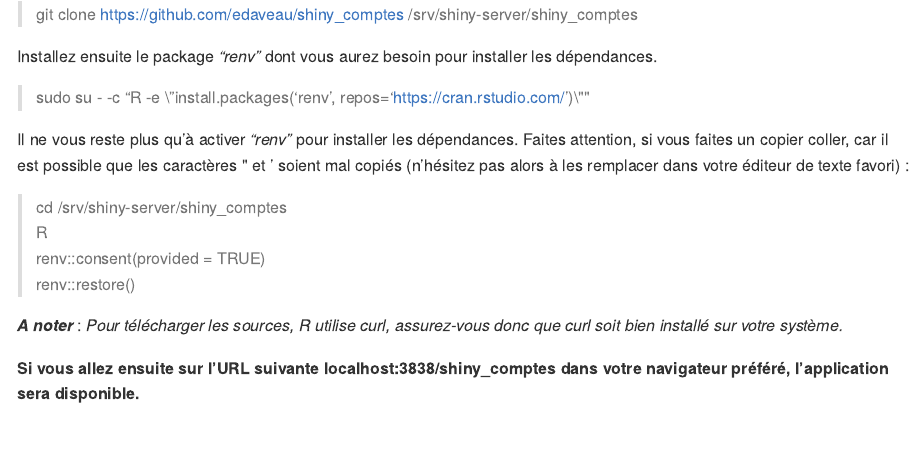
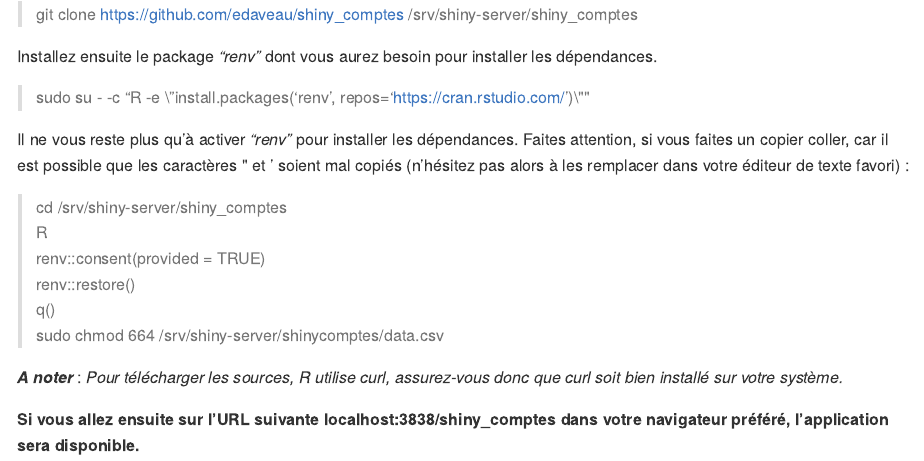
Before and after one commit to edaveau/shiny_comptes, an R Markdown document (readme.Rmd): the page in a window 1100 px wide, from 1840 px down. The pictures show the output file readme.md that the author committed with the source, drawn offline in the style of GitHub.

Commit message:
added chmod in readme.md

```diff
--- a/readme.Rmd
+++ b/readme.Rmd
@@ -65,7 +65,9 @@ Il ne vous reste plus qu'à activer *"renv"* pour installer les dépendances. Fa
 > cd /srv/shiny-server/shiny_comptes <br>
 > R <br>
 > renv::consent(provided = TRUE) <br>
-> renv::restore()
+> renv::restore() <br>
+> q() <br>
+> sudo chmod 664 /srv/shiny-server/shinycomptes/data.csv
 
 **_A noter_** : _Pour télécharger les sources, R utilise curl, assurez-vous donc que curl soit bien installé sur votre système._
 
```
Also changed, not shown: readme.md.
